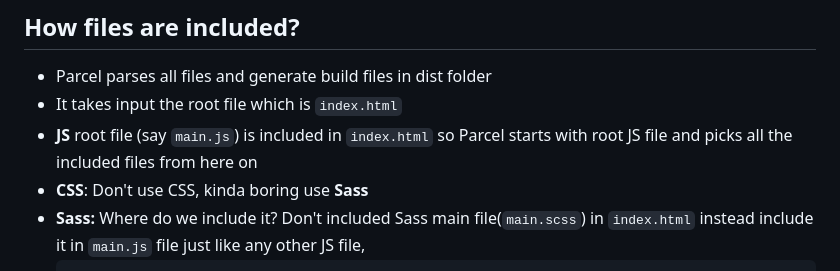
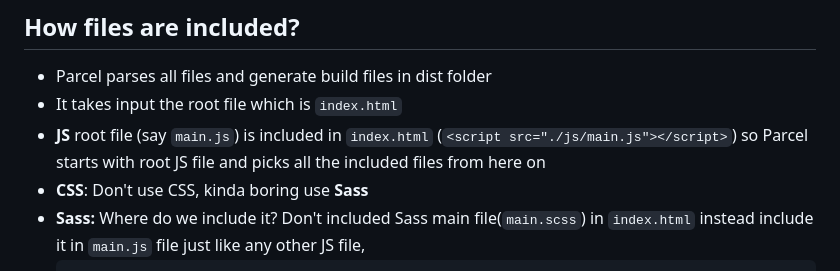
Before and after one commit to Amarnath510/parcel-bundler-tutorial, a Markdown page: README.md, the part around the change. Drawn GitHub-style.

````diff
--- a/README.md
+++ b/README.md
@@ -32,7 +32,7 @@
 ## How files are included?
 - Parcel parses all files and generate build files in dist folder
 - It takes input the root file which is `index.html`
-- **JS** root file (say `main.js`) is included in `index.html` so Parcel starts with root JS file and picks all the included files from here on
+- **JS** root file (say `main.js`) is included in `index.html` (`<script src="./js/main.js"></script>`) so Parcel starts with root JS file and picks all the included files from here on
 - **CSS**: Don't use CSS, kinda boring use **Sass**
 - **Sass:** Where do we include it? Don't included Sass main file(`main.scss`) in `index.html` instead include it in `main.js` file just like any other JS file,
   ```
````
